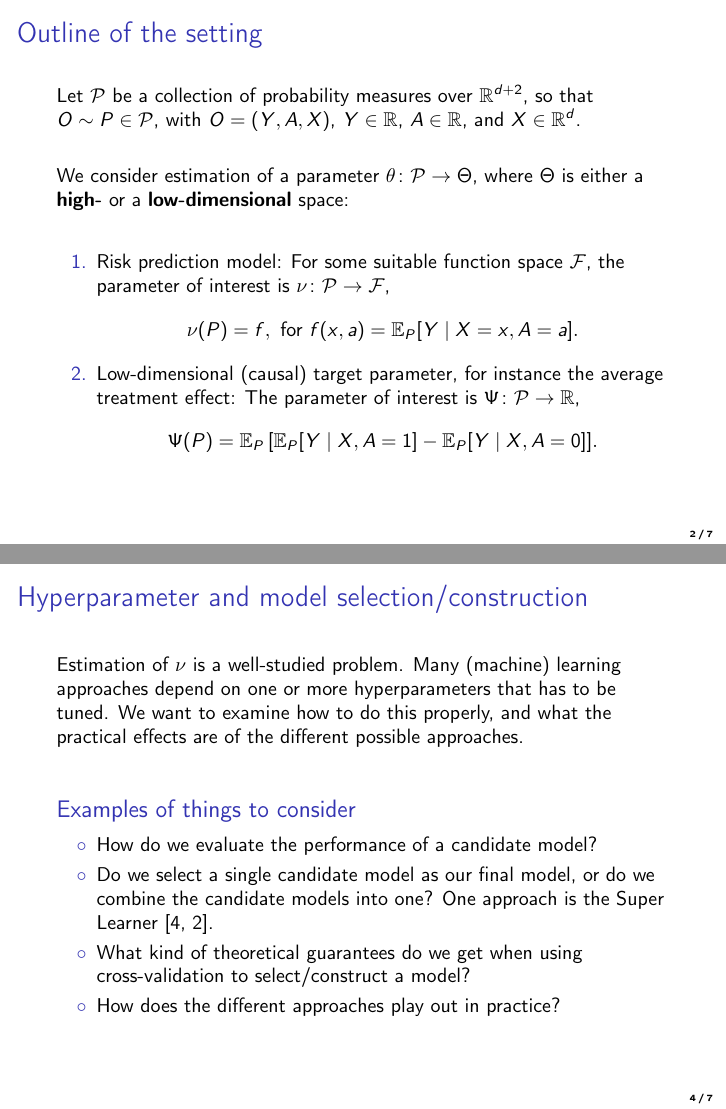
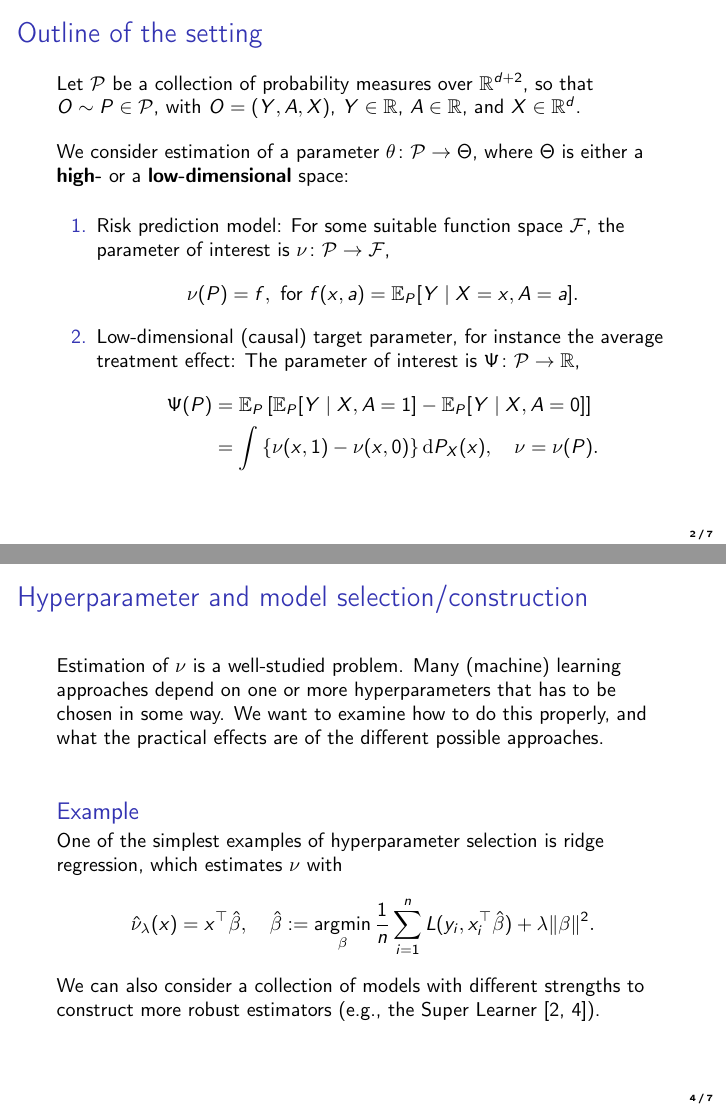
Before and after one commit to tagteam/project-in-biostatistics, LaTeX slides (slides/intro-slides.tex): pages 2 and 4 of 7, joined at a grey line. Compiled offline with pdfLaTeX.

Commit message:
small updates

```diff
--- a/slides/intro-slides.tex
+++ b/slides/intro-slides.tex
@@ -56,7 +56,7 @@ basewidth={0.5em,0.4em},
 \begin{document}
 
 \maketitle
-\begin{frame}[label={sec:org8237656}]{Outline of the setting}
+\begin{frame}[label={sec:orgfa277ec}]{Outline of the setting}
 Let $\mathcal{P}$ be a collection of probability measures over $\R^{d+2}$, so that
 $O \sim P \in \mathcal{P}$, with $O = (Y, A, X)$, $Y\in \R$, $A\in \R$, and $X \in \R^d$.
 
@@ -72,12 +72,17 @@ is either a \textbf{high-} or a \textbf{low-dimensional} space:
 is \(\nu \colon \mathcal{P} \rightarrow \mathcal{F}\), \[\nu(P) = f, \text{ for } f(x, a) = \E_P[Y
    \mid X=x, A=a]. \]
 \item Low-dimensional (causal) target parameter, for instance the average treatment effect: The
-parameter of interest is \(\Psi \colon \mathcal{P} \rightarrow \R\), \[\Psi(P) = \E_P{\left[ \E_P[Y
-   \mid X, A=1] - \E_P[Y \mid X, A=0] \right]}. \]
+parameter of interest is \(\Psi \colon \mathcal{P} \rightarrow \R\),
+\begin{align*}
+  \Psi(P)
+  & = \E_P{\left[ \E_P[Y \mid X, A=1] - \E_P[Y \mid X, A=0] \right]} \\
+  & = \int {\left\{ \nu(x, 1) - \nu(x, 0) \right\}} \diff P_X(x),
+    \quad \nu = \nu(P).
+\end{align*}
 \end{enumerate}
 \end{frame}
 
-\begin{frame}[label={sec:org345616e}]{Data}
+\begin{frame}[label={sec:org3ca5003}]{Data}
 You will work with a random subset of the data described in \cite{wikkelso2014prediction}. The
 dataset contains data from 48,272 Danish women who gave birth twice. The main outcome is a binary
 variable called PPH which indicates if the woman had a postpartum haemorrhage (heavy bleeding)
@@ -93,27 +98,30 @@ during the second delivery.
 \end{block}
 \end{frame}
 
-\begin{frame}[label={sec:org9f77f7c}]{Hyperparameter and model selection/construction}
+\begin{frame}[label={sec:orgbdaffad}]{Hyperparameter and model selection/construction}
 Estimation of \(\nu\) is a well-studied problem. Many (machine) learning approaches depend on one or
-more hyperparameters that has to be tuned. We want to examine how to do this properly, and what the
-practical effects are of the different possible approaches.
+more hyperparameters that has to be chosen in some way. We want to examine how to do this properly,
+and what the practical effects are of the different possible approaches.
 
 \vfill
 
-\begin{block}{Examples of things to consider}
-\begin{itemize}
-\item How do we evaluate the performance of a candidate model?
-\item Do we select a single candidate model as our final model, or do we combine the candidate models
-into one? One approach is the Super Learner \citep{van2011targeted,HoffmanBlog}.
-\item What kind of theoretical guarantees do we get when using cross-validation to select/construct a model?
-\item How does the different approaches play out in practice?
-\end{itemize}
+\begin{block}{Example}
+One of the simplest examples of hyperparameter selection is ridge regression, which estimates \(\nu\)
+with
+\begin{equation*}
+  \hat{\nu}_{\lambda}(x) = x^{\T} \hat{\beta}, \quad
+  \hat{\beta} := \argmin_{\beta} \frac{1}{n} \sum_{i=1}^{n}L(y_i, x_i^{\T} \hat{\beta}) + \lambda
+  \Vert \beta \Vert^2.
+\end{equation*}
+
+We can also consider a collection of models with different strengths to construct more robust
+estimators (e.g., the Super Learner \cite{HoffmanBlog,van2011targeted}).
 \end{block}
 \end{frame}
 
-\begin{frame}[label={sec:org4f946cd}]{Target parameter and causal inference}
+\begin{frame}[label={sec:orgfa65db6}]{Target parameter and causal inference}
 \begin{block}{Target parameter}
-By explicitly defining a parameter of interest as an answer to a concrete scientific question, we
+By explicitly defining a parameter of interest as an answer to a concrete scientific question we
 ensure that we can draw relevant and meaningful conclusions from our statistical analysis.
 \end{block}
 
```
Also changed, not shown: slides/intro-slides.pdf, slides/intro-slides.tex (10 more changed lines), 2 other files.
